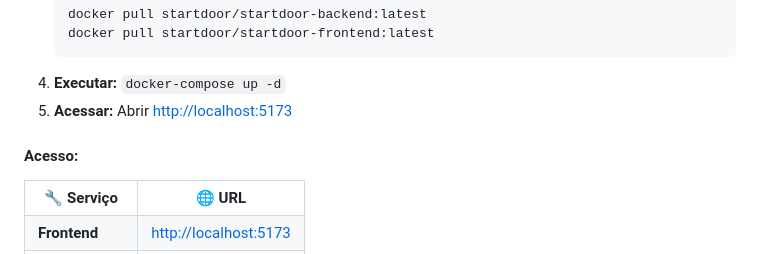
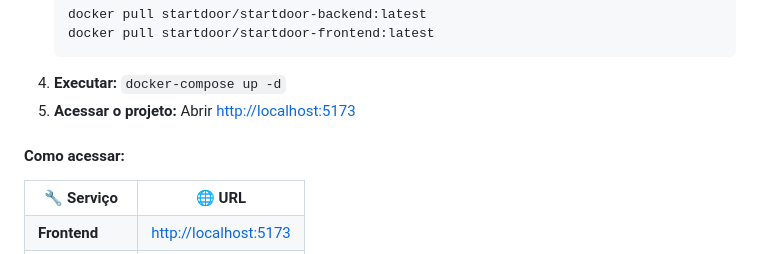
Before and after one commit to Balbinao/Startdoor, a Markdown page: README.md, the part around the change. Drawn GitHub-style.

Commit message:
Update access instructions in README.md

```diff
--- a/README.md
+++ b/README.md
@@ -227,9 +227,9 @@ services:
 docker pull startdoor/startdoor-frontend:latest</code></pre>
   </li>
   <li><b>Executar:</b> <code>docker-compose up -d</code></li>
-  <li><b>Acessar:</b> Abrir <a href="http://localhost:5173">http://localhost:5173</a></li>
+  <li><b>Acessar o projeto:</b> Abrir <a href="http://localhost:5173">http://localhost:5173</a></li>
 </ol>
-<h4>Acesso:</h4>
+<h4>Como acessar:</h4>
 <table align="center">
   <tr>
     <th>🔧 Serviço</th>
```
